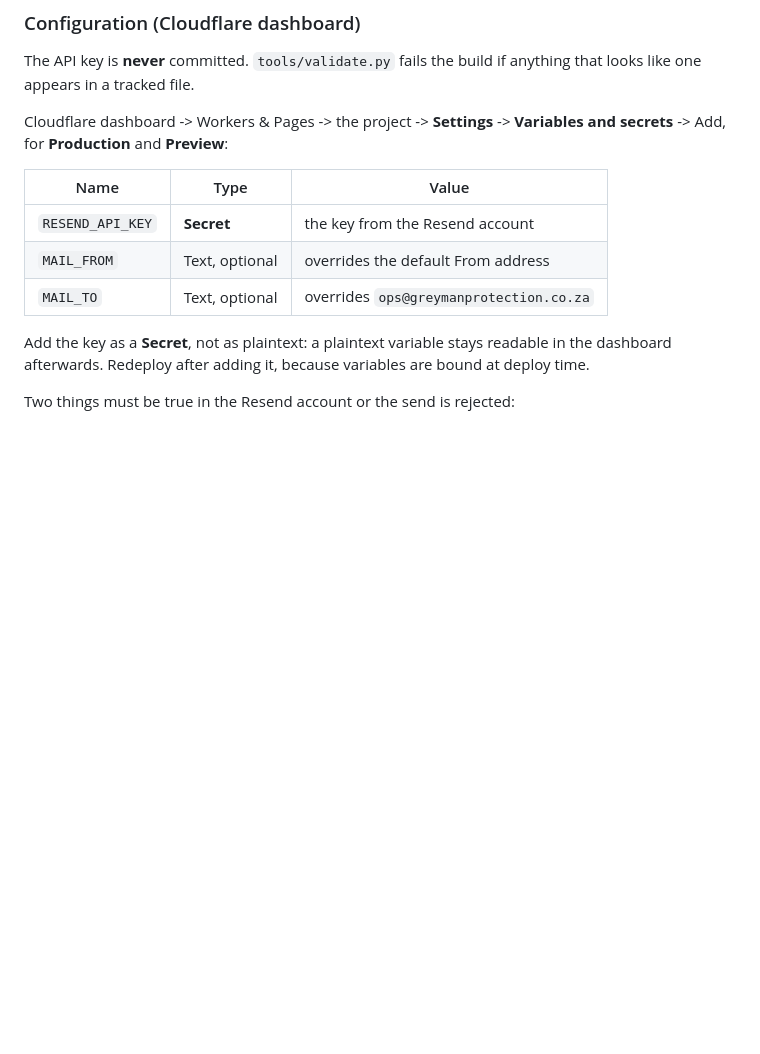
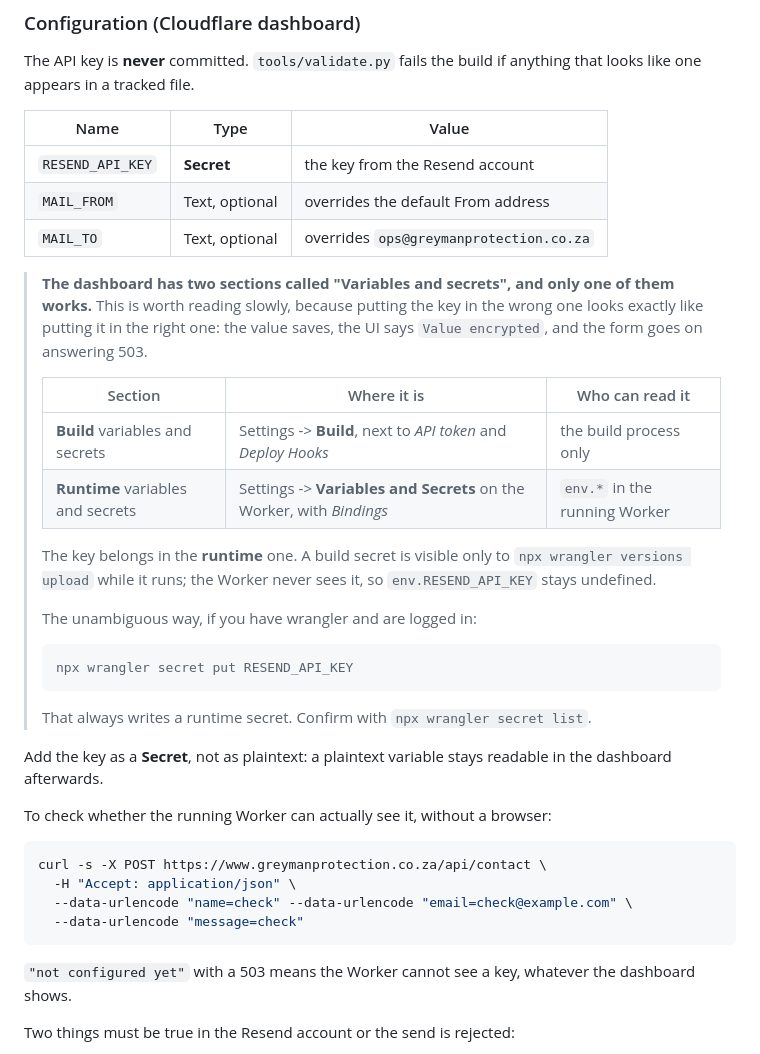
Before and after one commit to RapidRiseAi/SECUMAX-SECURITY-WEBSITE, a Markdown page: README.md, the part around the change. Drawn GitHub-style; blank space fills up the shorter version.

Commit message:
Say which "Variables and secrets" section the key goes in
The dashboard has two, and the instruction here described both equally
well: Settings -> Build has "Build variables and secrets", visible only
to the build process, and the Worker has a runtime "Variables and
Secrets" that becomes env.*. The key only works in the second.

Putting it in the first looks identical to getting it right. The value
saves, the UI says "Value encrypted", and the form goes on answering 503
because env.RESEND_API_KEY is undefined. That happened.

Also add the curl that answers "can the running Worker see a key?"
without trusting the dashboard, and mention `wrangler secret put`, which
has no ambiguity to get wrong.

Co-Authored-By: Claude Opus 5 <noreply@anthropic.com>
Claude-Session: https://claude.ai/code/session_01S17Tp8qvoSXk69wgS8r39a

````diff
--- a/README.md
+++ b/README.md
@@ -108,18 +108,48 @@ with a plain confirmation page instead of JSON, so the form still works.
 The API key is **never** committed. `tools/validate.py` fails the build if
 anything that looks like one appears in a tracked file.
 
-Cloudflare dashboard -> Workers & Pages -> the project -> **Settings** ->
-**Variables and secrets** -> Add, for **Production** and **Preview**:
-
 | Name | Type | Value |
 |---|---|---|
 | `RESEND_API_KEY` | **Secret** | the key from the Resend account |
 | `MAIL_FROM` | Text, optional | overrides the default From address |
 | `MAIL_TO` | Text, optional | overrides `ops@greymanprotection.co.za` |
 
+> **The dashboard has two sections called "Variables and secrets", and only one
+> of them works.** This is worth reading slowly, because putting the key in the
+> wrong one looks exactly like putting it in the right one: the value saves, the
+> UI says `Value encrypted`, and the form goes on answering 503.
+>
+> | Section | Where it is | Who can read it |
+> |---|---|---|
+> | **Build** variables and secrets | Settings -> **Build**, next to *API token* and *Deploy Hooks* | the build process only |
+> | **Runtime** variables and secrets | Settings -> **Variables and Secrets** on the Worker, with *Bindings* | `env.*` in the running Worker |
+>
+> The key belongs in the **runtime** one. A build secret is visible only to
+> `npx wrangler versions upload` while it runs; the Worker never sees it, so
+> `env.RESEND_API_KEY` stays undefined.
+>
+> The unambiguous way, if you have wrangler and are logged in:
+>
+> ```bash
+> npx wrangler secret put RESEND_API_KEY
+> ```
+>
+> That always writes a runtime secret. Confirm with `npx wrangler secret list`.
+
 Add the key as a **Secret**, not as plaintext: a plaintext variable stays
-readable in the dashboard afterwards. Redeploy after adding it, because
-variables are bound at deploy time.
+readable in the dashboard afterwards.
+
+To check whether the running Worker can actually see it, without a browser:
+
+```bash
+curl -s -X POST https://www.greymanprotection.co.za/api/contact \
+  -H "Accept: application/json" \
+  --data-urlencode "name=check" --data-urlencode "email=check@example.com" \
+  --data-urlencode "message=check"
+```
+
+`"not configured yet"` with a 503 means the Worker cannot see a key, whatever
+the dashboard shows.
 
 Two things must be true in the Resend account or the send is rejected:
 
````
